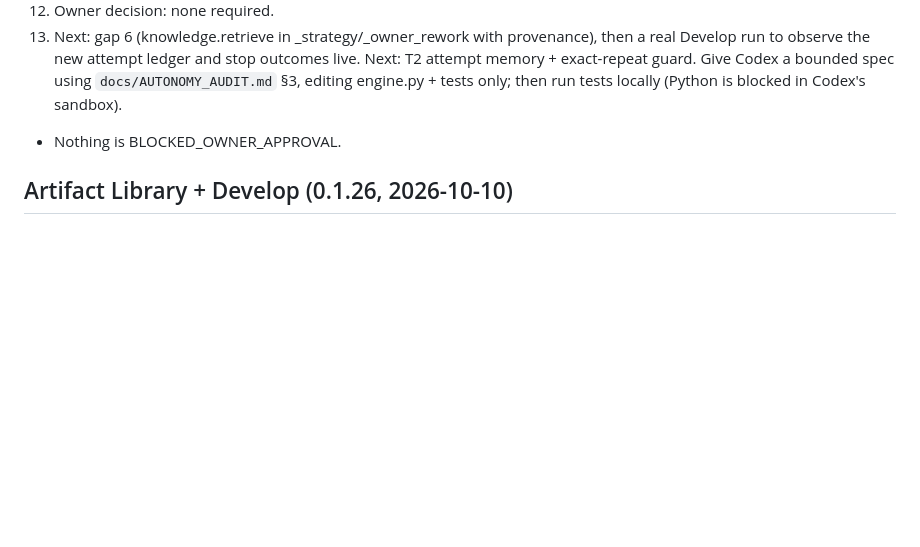
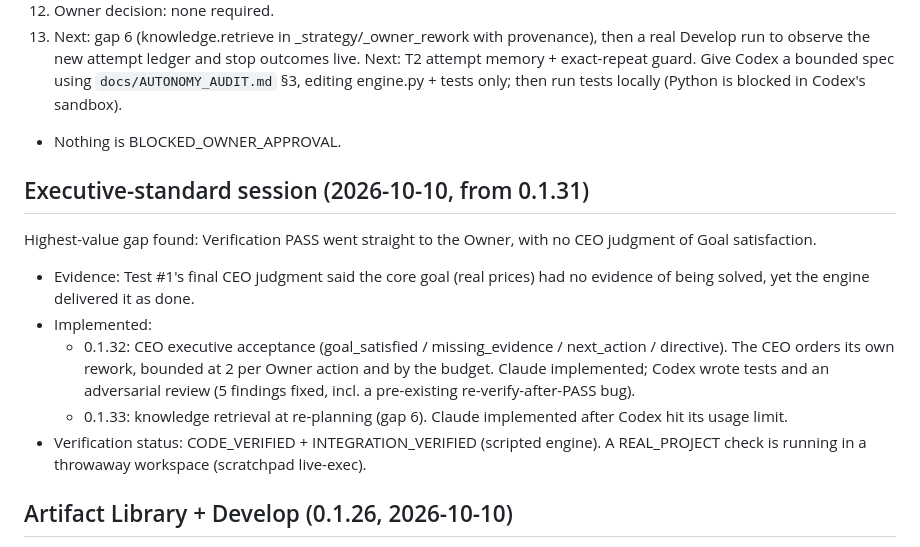
Before and after one commit to rhkralsrb0820/ax-branch, a Markdown page: docs/TASK_STATE.md, the part around the change. GitHub-like rendering; blank space fills up the shorter version.

Commit message:
TASK_STATE: executive-standard session progress
Co-Authored-By: Claude Opus 5.5 <noreply@anthropic.com>

```diff
--- a/docs/TASK_STATE.md
+++ b/docs/TASK_STATE.md
@@ -267,6 +267,18 @@ Plan (sequential, all touch engine.py; Codex implements, Claude integrates, loca
   `docs/AUTONOMY_AUDIT.md` §3, editing engine.py + tests only; then run tests locally (Python is blocked in Codex's sandbox).
 - Nothing is BLOCKED_OWNER_APPROVAL.
 
+## Executive-standard session (2026-10-10, from 0.1.31)
+Highest-value gap found: Verification PASS went straight to the Owner, with no CEO judgment of Goal satisfaction.
+- Evidence: Test #1's final CEO judgment said the core goal (real prices) had no evidence of being solved, yet the
+  engine delivered it as done.
+- Implemented:
+  - 0.1.32: CEO executive acceptance (goal_satisfied / missing_evidence / next_action / directive). The CEO orders
+    its own rework, bounded at 2 per Owner action and by the budget. Claude implemented; Codex wrote tests and an
+    adversarial review (5 findings fixed, incl. a pre-existing re-verify-after-PASS bug).
+  - 0.1.33: knowledge retrieval at re-planning (gap 6). Claude implemented after Codex hit its usage limit.
+- Verification status: CODE_VERIFIED + INTEGRATION_VERIFIED (scripted engine). A REAL_PROJECT check is running
+  in a throwaway workspace (scratchpad live-exec).
+
 ## Artifact Library + Develop (0.1.26, 2026-10-10)
 - Project = record of the work, Artifact = what the Owner uses, Knowledge = vault notes.
 - The Library is an index over the existing tables (no copies).
```
